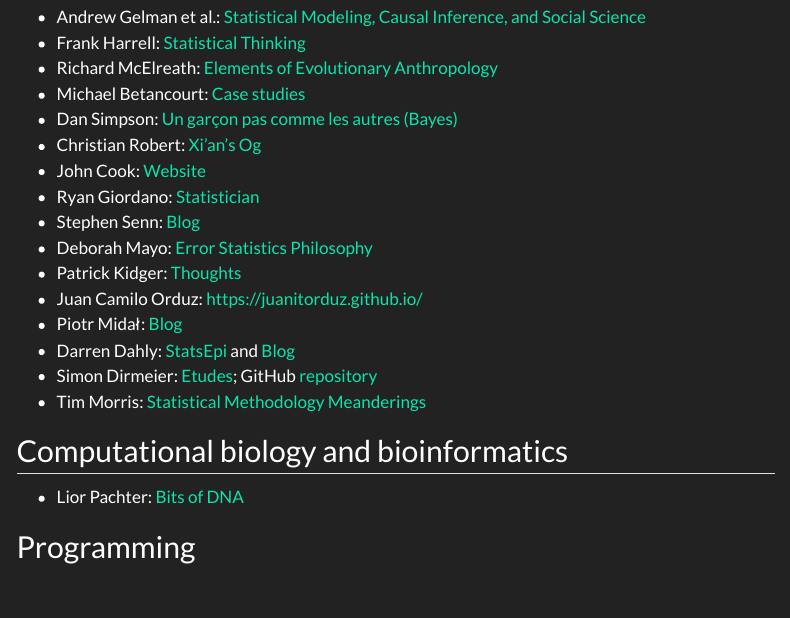
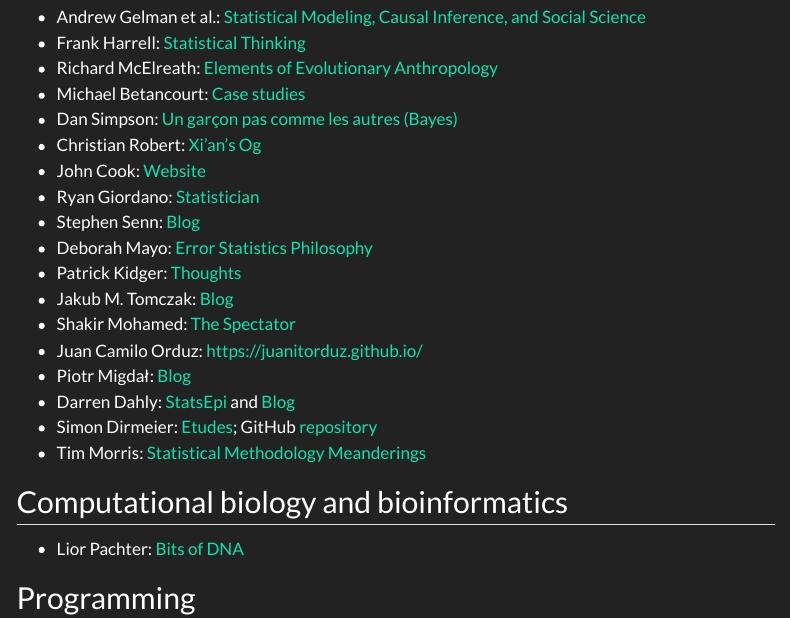
Before and after one commit to pawel-czyz/pawel-czyz.github.io, a Quarto document (posts/blogs-i-read.qmd): the page in a window 1100 px wide, from 250 px down. Rendered offline with R 4.5, knitr and Pandoc in place of Quarto, with nearby package versions; menus at the side of the page are left out.

Commit message:
Fix typo

```diff
--- a/posts/blogs-i-read.qmd
+++ b/posts/blogs-i-read.qmd
@@ -21,4 +21,6 @@
   - Stephen Senn: [Blog](http://www.senns.uk/Blogs.html)
   - Deborah Mayo: [Error Statistics Philosophy](https://errorstatistics.com/)
   - Patrick Kidger: [Thoughts](https://kidger.site/thoughts/)
+  - Jakub M. Tomczak: [Blog](https://jmtomczak.github.io/)
+  - Shakir Mohamed: [The Spectator](https://blog.shakirm.com/)
   - Juan Camilo Orduz: [https://juanitorduz.github.io/](https://juanitorduz.github.io/)
```
Also changed, not shown: posts/blogs-i-read.qmd (2 more changed lines).
